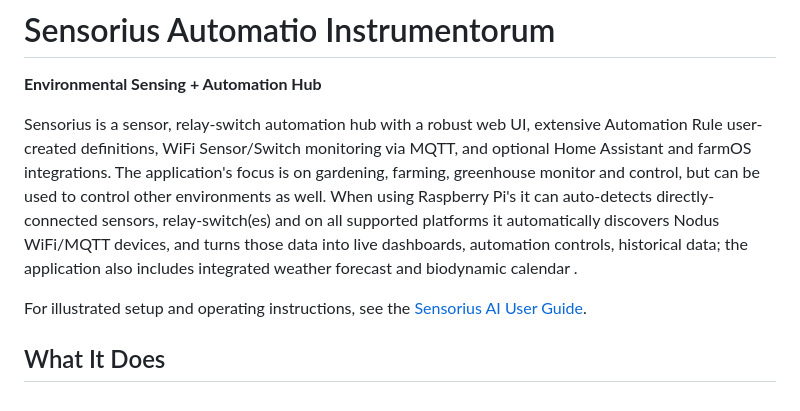
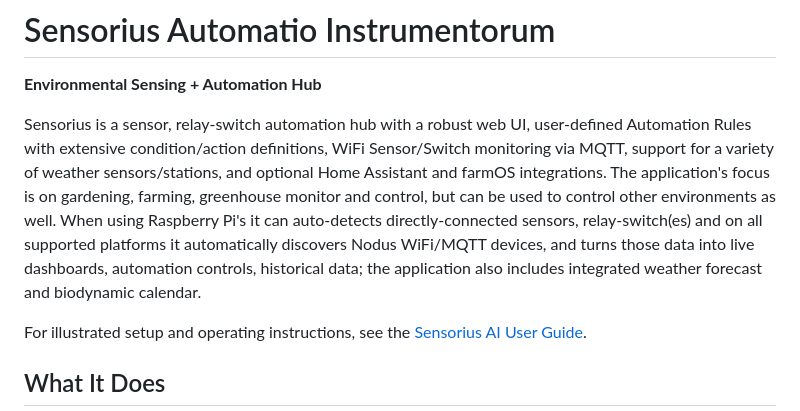
Before and after one commit to mot-yelraf/Sensorius_AI, a Markdown page: README.md, the part around the change. GitHub-like rendering.

Commit message:
Clarify README automation and weather station support (#94)

```diff
--- a/README.md
+++ b/README.md
@@ -2,7 +2,7 @@
 
 **Environmental Sensing + Automation Hub**
 
-Sensorius is a sensor, relay-switch automation hub with a robust web UI, extensive Automation Rule user-created definitions, WiFi Sensor/Switch monitoring via MQTT, and optional Home Assistant and farmOS integrations. The application's focus is on gardening, farming, greenhouse monitor and control, but can be used to control other environments as well. When using Raspberry Pi's it can auto-detects directly-connected sensors, relay-switch(es) and on all supported platforms it automatically discovers Nodus WiFi/MQTT devices, and turns those data into live dashboards, automation controls, historical data; the application also includes integrated weather forecast and biodynamic calendar .
+Sensorius is a sensor, relay-switch automation hub with a robust web UI, user-defined Automation Rules with extensive condition/action definitions, WiFi Sensor/Switch monitoring via MQTT, support for a variety of weather sensors/stations, and optional Home Assistant and farmOS integrations. The application's focus is on gardening, farming, greenhouse monitor and control, but can be used to control other environments as well. When using Raspberry Pi's it can auto-detects directly-connected sensors, relay-switch(es) and on all supported platforms it automatically discovers Nodus WiFi/MQTT devices, and turns those data into live dashboards, automation controls, historical data; the application also includes integrated weather forecast and biodynamic calendar.
 
 For illustrated setup and operating instructions, see the
 [Sensorius AI User Guide](docs/user_guide.md).
```
